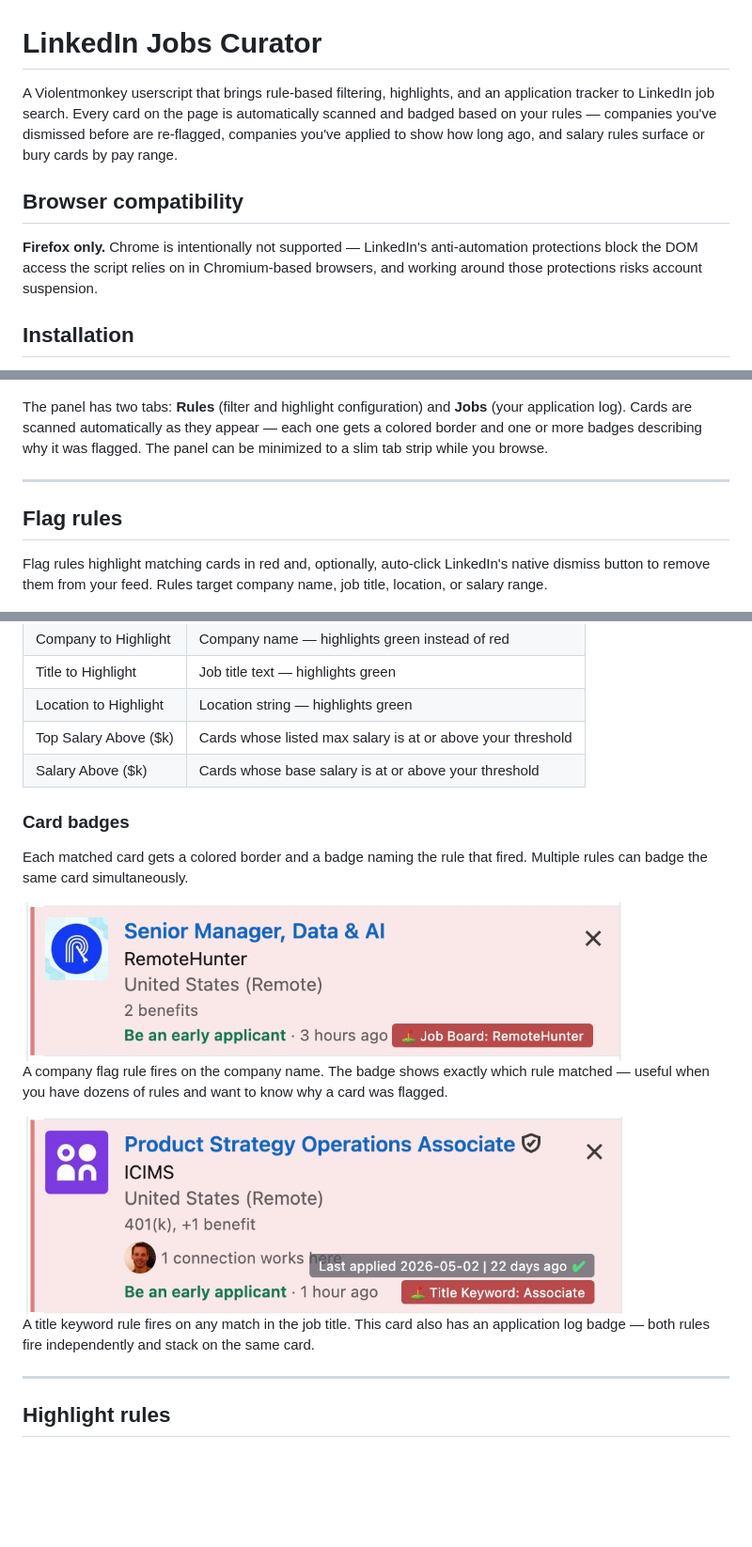
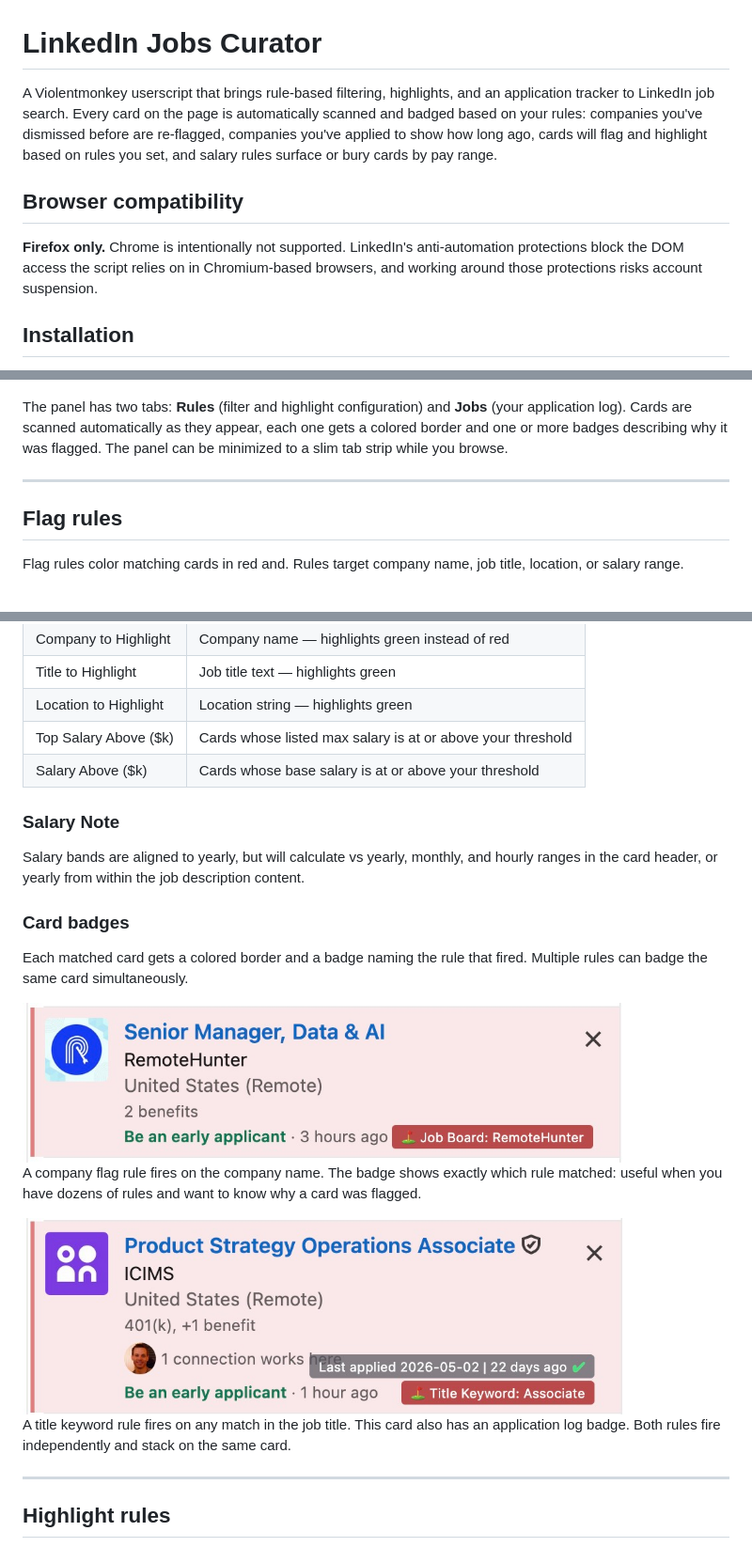
Before and after one commit to thefeaturecreature/linkedin-jobs-curator, a Markdown page: README.md, 3 parts joined by grey strips. Shown at 94% size. Rendered like a GitHub page; blank space fills up the shorter version.

Commit message:
Update readme copy

```diff
--- a/README.md
+++ b/README.md
@@ -1,10 +1,10 @@
 # LinkedIn Jobs Curator
 
-A Violentmonkey userscript that brings rule-based filtering, highlights, and an application tracker to LinkedIn job search. Every card on the page is automatically scanned and badged based on your rules — companies you've dismissed before are re-flagged, companies you've applied to show how long ago, and salary rules surface or bury cards by pay range.
+A Violentmonkey userscript that brings rule-based filtering, highlights, and an application tracker to LinkedIn job search. Every card on the page is automatically scanned and badged based on your rules: companies you've dismissed before are re-flagged, companies you've applied to show how long ago, cards will flag and highlight based on rules you set, and salary rules surface or bury cards by pay range.
 
 ## Browser compatibility
 
-**Firefox only.** Chrome is intentionally not supported — LinkedIn's anti-automation protections block the DOM access the script relies on in Chromium-based browsers, and working around those protections risks account suspension.
+**Firefox only.** Chrome is intentionally not supported. LinkedIn's anti-automation protections block the DOM access the script relies on in Chromium-based browsers, and working around those protections risks account suspension.
 
 ## Installation
 
@@ -18,13 +18,13 @@ A Violentmonkey userscript that brings rule-based filtering, highlights, and an
 
 ![Overview — rules panel and job list](Screenshots/highlight-rules.jpg)
 
-The panel has two tabs: **Rules** (filter and highlight configuration) and **Jobs** (your application log). Cards are scanned automatically as they appear — each one gets a colored border and one or more badges describing why it was flagged. The panel can be minimized to a slim tab strip while you browse.
+The panel has two tabs: **Rules** (filter and highlight configuration) and **Jobs** (your application log). Cards are scanned automatically as they appear, each one gets a colored border and one or more badges describing why it was flagged. The panel can be minimized to a slim tab strip while you browse.
 
 ---
 
 ## Flag rules
 
-Flag rules highlight matching cards in red and, optionally, auto-click LinkedIn's native dismiss button to remove them from your feed. Rules target company name, job title, location, or salary range.
+Flag rules color matching cards in red and. Rules target company name, job title, location, or salary range.
 
 ![Flag rules panel](Screenshots/flag-rules.jpg)
 
@@ -49,17 +57,21 @@ All available rule types are accessible from the **Add Rule** dropdown:
 | Top Salary Above ($k) | Cards whose listed max salary is at or above your threshold |
 | Salary Above ($k) | Cards whose base salary is at or above your threshold |
 
+### Salary Note
+
+Salary bands are aligned to yearly, but will calculate vs yearly, monthly, and hourly ranges in the card header, or yearly from within the job description content.
+
 ### Card badges
 
 Each matched card gets a colored border and a badge naming the rule that fired. Multiple rules can badge the same card simultaneously.
 
 <img src="Screenshots/dismiss-company-card.jpg" alt="Company dismiss badge" width="640">
 
-A company flag rule fires on the company name. The badge shows exactly which rule matched — useful when you have dozens of rules and want to know why a card was flagged.
+A company flag rule fires on the company name. The badge shows exactly which rule matched: useful when you have dozens of rules and want to know why a card was flagged.
 
 <img src="Screenshots/dismiss-title-card.jpg" alt="Title dismiss badge" width="640">
 
-A title keyword rule fires on any match in the job title. This card also has an application log badge — both rules fire independently and stack on the same card.
+A title keyword rule fires on any match in the job title. This card also has an application log badge. Both rules fire independently and stack on the same card.
 
 ---
 
```
Also changed, not shown: other parts of README.md (+15 -11 lines).
